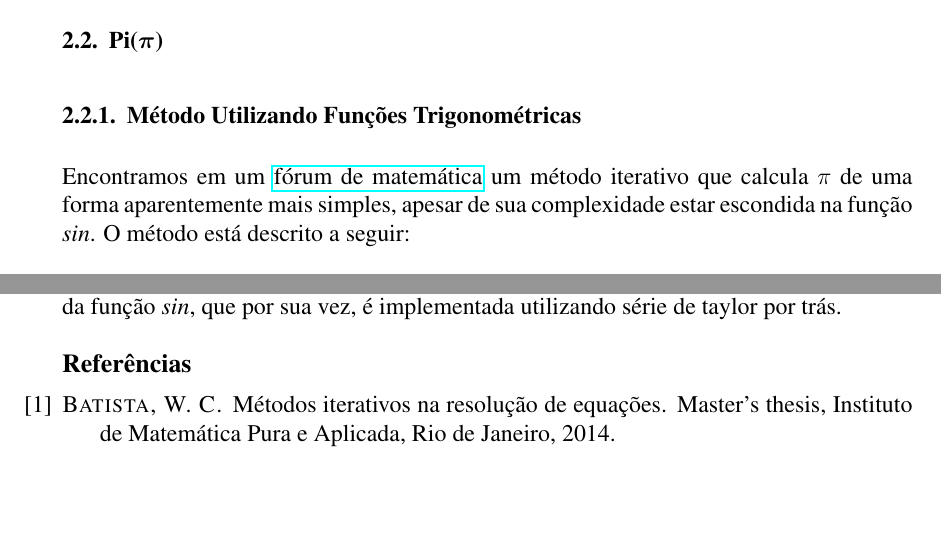
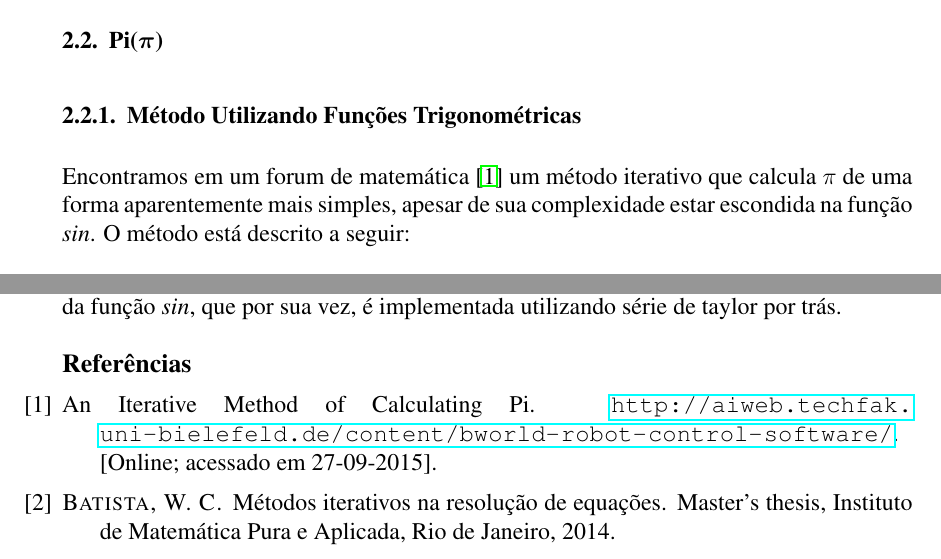
Before and after one commit to PUCRSOpenSource/t1MetodosComputacionais, a LaTeX document (main.tex, which reads bibliografia.bib, sections/metodos-iterativos.tex): two parts of pages 7 and 12 of 12, joined at a grey line, cut so that both start at the same text, the shorter picture padded with empty space. Compiled offline with pdfLaTeX.

Commit message:
ajeita referencia ao site

```diff
--- a/bibliografia.bib
+++ b/bibliografia.bib
@@ -7,9 +7,15 @@
 }
 
 @Book{claudio2000calculo,
-  title={C{\'a}lculo Num{\'e}rico Computacional (teoria e pr{\'a}tica): algoritmos em pseudo-linguagem},
-  author={Cl{\'a}udio, Dalcidio Moraes},
-  publisher={Atlas},
-  address={S{\~a}o Paulo},
-  year={2000}
+	title={C{\'a}lculo Num{\'e}rico Computacional (teoria e pr{\'a}tica): algoritmos em pseudo-linguagem},
+	author={Cl{\'a}udio, Dalcidio Moraes},
+	publisher={Atlas},
+	address={S{\~a}o Paulo},
+	year={2000}
 }
+
+@misc{mathForum,
+	title = {{An Iterative Method of Calculating Pi}},
+	howpublished = "\url{http://aiweb.techfak.uni-bielefeld.de/content/bworld-robot-control-software/}",
+	note = "[Online; acessado em 27-09-2015]"
+}
--- a/sections/metodos-iterativos.tex
+++ b/sections/metodos-iterativos.tex
@@ -164,11 +164,10 @@
 
 		\subsubsection{Método Utilizando Funções Trigonométricas}
 
-			Encontramos em um
-			\href{http://mathforum.org/library/drmath/view/65244.html}{fórum de
-			matemática} um método iterativo que calcula $ \pi $ de uma forma
-			aparentemente mais simples, apesar de sua complexidade estar
-			escondida na função \emph{sin}. O método está descrito a seguir:
+			Encontramos em um forum de matemática~\cite{mathForum} um método
+			iterativo que calcula $\pi$ de uma forma aparentemente mais simples,
+			apesar de sua complexidade estar escondida na função \emph{sin}. O
+			método está descrito a seguir:
 
 			\begin{equation}
 			\label{magic_equation}
```
